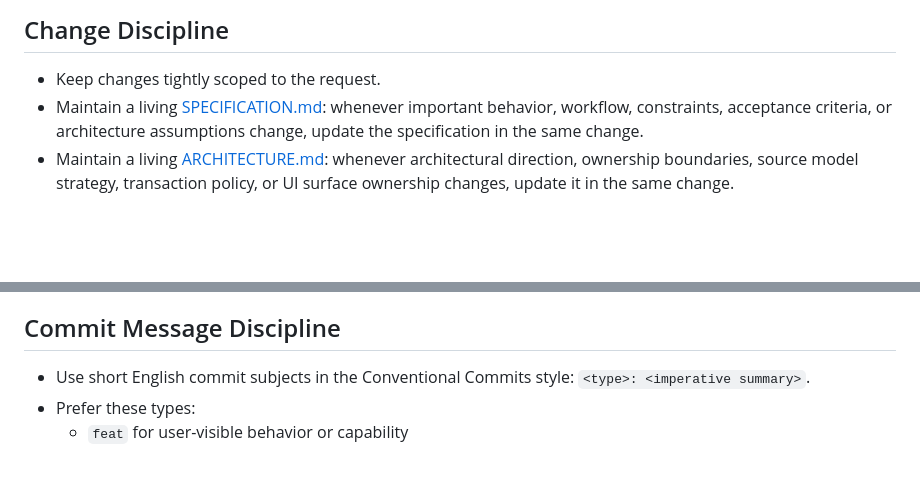
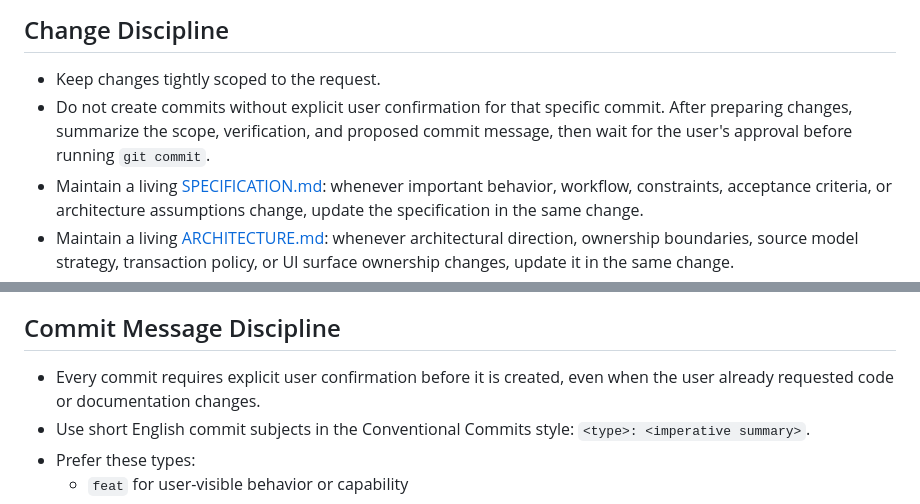
Before and after one commit to apgeo/therion-studio, a Markdown page: AGENTS.md, 2 parts joined by grey strips. GitHub-like rendering; blank space fills up the shorter version.

Commit message:
docs: require commit confirmation

```diff
--- a/AGENTS.md
+++ b/AGENTS.md
@@ -180,6 +180,7 @@ These instructions apply to the whole repository.
 ## Change Discipline
 
 - Keep changes tightly scoped to the request.
+- Do not create commits without explicit user confirmation for that specific commit. After preparing changes, summarize the scope, verification, and proposed commit message, then wait for the user's approval before running `git commit`.
 - Maintain a living [SPECIFICATION.md](SPECIFICATION.md): whenever important behavior, workflow, constraints, acceptance criteria, or architecture assumptions change, update the specification in the same change.
 - Maintain a living [ARCHITECTURE.md](ARCHITECTURE.md): whenever architectural direction, ownership boundaries, source model strategy, transaction policy, or UI surface ownership changes, update it in the same change.
 - Prefer specification wording that is framework-agnostic where practical so future reimplementations can reuse it as product/source-of-truth guidance.
@@ -198,6 +199,7 @@ These instructions apply to the whole repository.
 
 ## Commit Message Discipline
 
+- Every commit requires explicit user confirmation before it is created, even when the user already requested code or documentation changes.
 - Use short English commit subjects in the Conventional Commits style: `<type>: <imperative summary>`.
 - Prefer these types:
   - `feat` for user-visible behavior or capability
```
Also changed, not shown: WORKLOG.md (+1 -0 lines).
